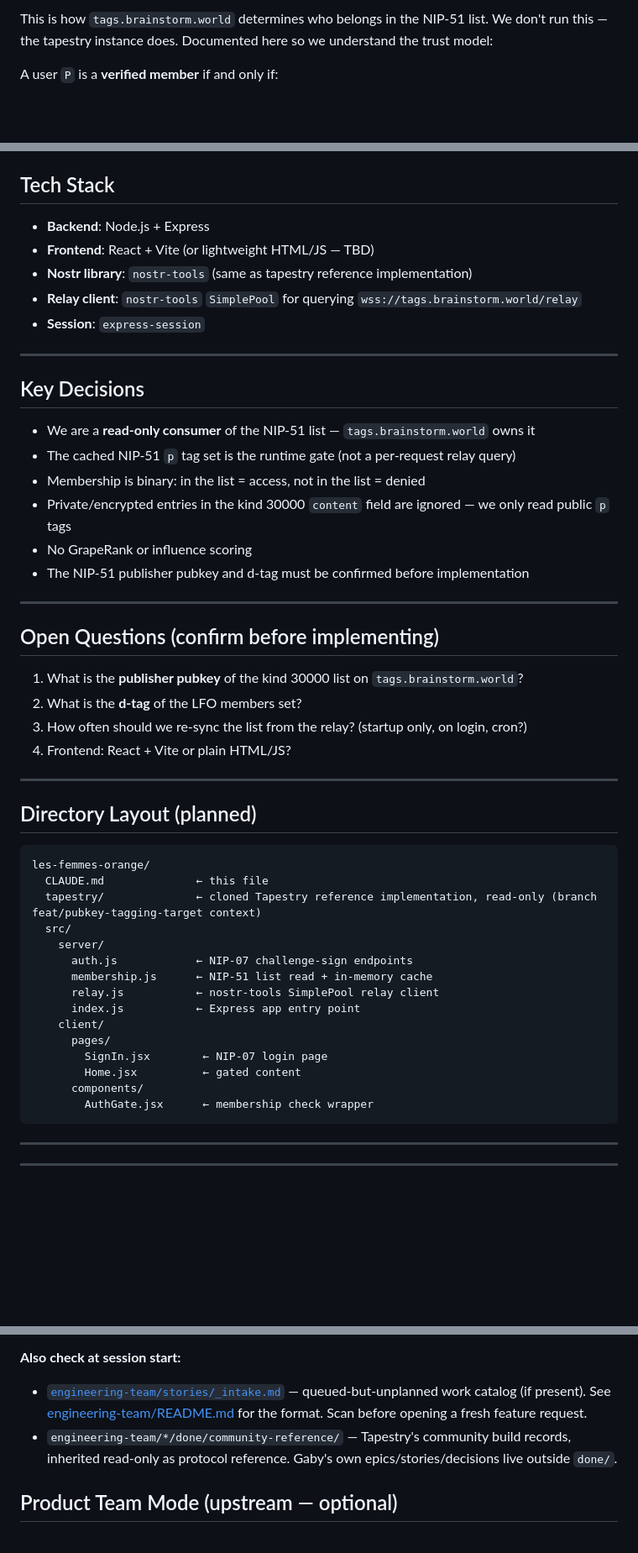
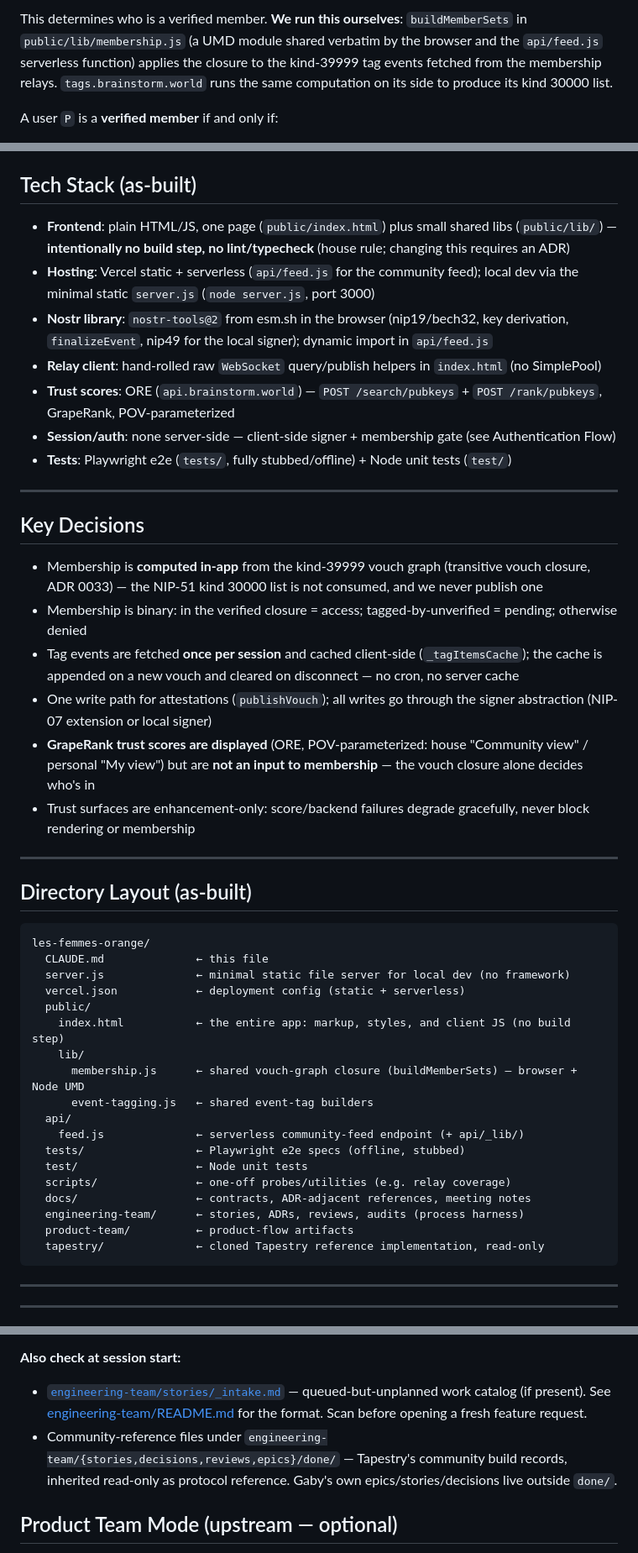
Before and after one commit to gaby-frei/les-femmes-orange, a Markdown page: CLAUDE.md, 3 parts joined by grey strips. Shown at 84% size. GitHub-like rendering; blank space fills up the shorter version.

````diff
--- a/CLAUDE.md
+++ b/CLAUDE.md
@@ -182,5 +183,5 @@ Cache the set of `p` tag pubkeys in memory. This is the gate: if a user's pubkey
 
-This is how `tags.brainstorm.world` determines who belongs in the NIP-51 list. We don't run this — the tapestry instance does. Documented here so we understand the trust model:
+This determines who is a verified member. **We run this ourselves**: `buildMemberSets` in `public/lib/membership.js` (a UMD module shared verbatim by the browser and the `api/feed.js` serverless function) applies the closure to the kind-39999 tag events fetched from the membership relays. `tags.brainstorm.world` runs the same computation on its side to produce its kind 30000 list.
 
 A user `P` is a **verified member** if and only if:
 
@@ -248,54 +248,50 @@ readiness check (non-zero ranks among a small probe set) is interim: the product
 will add a special message on personalization requests — preview (R&D-siloed) at
 `tapestry.brainstorm.world/developers/open-ranking`.
 
-## Tech Stack
+## Tech Stack (as-built)
 
-- **Backend**: Node.js + Express
-- **Frontend**: React + Vite (or lightweight HTML/JS — TBD)
-- **Nostr library**: `nostr-tools` (same as tapestry reference implementation)
-- **Relay client**: `nostr-tools` `SimplePool` for querying `wss://tags.brainstorm.world/relay`
-- **Session**: `express-session`
+- **Frontend**: plain HTML/JS, one page (`public/index.html`) plus small shared libs (`public/lib/`) — **intentionally no build step, no lint/typecheck** (house rule; changing this requires an ADR)
+- **Hosting**: Vercel static + serverless (`api/feed.js` for the community feed); local dev via the minimal static `server.js` (`node server.js`, port 3000)
+- **Nostr library**: `nostr-tools@2` from esm.sh in the browser (nip19/bech32, key derivation, `finalizeEvent`, nip49 for the local signer); dynamic import in `api/feed.js`
+- **Relay client**: hand-rolled raw `WebSocket` query/publish helpers in `index.html` (no SimplePool)
+- **Trust scores**: ORE (`api.brainstorm.world`) — `POST /search/pubkeys` + `POST /rank/pubkeys`, GrapeRank, POV-parameterized
+- **Session/auth**: none server-side — client-side signer + membership gate (see Authentication Flow)
+- **Tests**: Playwright e2e (`tests/`, fully stubbed/offline) + Node unit tests (`test/`)
 
 ---
 
 ## Key Decisions
 
-- We are a **read-only consumer** of the NIP-51 list — `tags.brainstorm.world` owns it
-- The cached NIP-51 `p` tag set is the runtime gate (not a per-request relay query)
-- Membership is binary: in the list = access, not in the list = denied
-- Private/encrypted entries in the kind 30000 `content` field are ignored — we only read public `p` tags
-- No GrapeRank or influence scoring
-- The NIP-51 publisher pubkey and d-tag must be confirmed before implementation
+- Membership is **computed in-app** from the kind-39999 vouch graph (transitive vouch closure, ADR 0033) — the NIP-51 kind 30000 list is not consumed, and we never publish one
+- Membership is binary: in the verified closure = access; tagged-by-unverified = pending; otherwise denied
+- Tag events are fetched **once per session** and cached client-side (`_tagItemsCache`); the cache is appended on a new vouch and cleared on disconnect — no cron, no server cache
+- One write path for attestations (`publishVouch`); all writes go through the signer abstraction (NIP-07 extension or local signer)
+- **GrapeRank trust scores are displayed** (ORE, POV-parameterized: house "Community view" / personal "My view") but are **not an input to membership** — the vouch closure alone decides who's in
+- Trust surfaces are enhancement-only: score/backend failures degrade gracefully, never block rendering or membership
 
 ---
 
-## Open Questions (confirm before implementing)
-
-1. What is the **publisher pubkey** of the kind 30000 list on `tags.brainstorm.world`?
-2. What is the **d-tag** of the LFO members set?
-3. How often should we re-sync the list from the relay? (startup only, on login, cron?)
-4. Frontend: React + Vite or plain HTML/JS?
-
----
-
-## Directory Layout (planned)
+## Directory Layout (as-built)
 
 ```
 les-femmes-orange/
   CLAUDE.md              ← this file
-  tapestry/              ← cloned Tapestry reference implementation, read-only (branch feat/pubkey-tagging-target context)
-  src/
-    server/
-      auth.js            ← NIP-07 challenge-sign endpoints
-      membership.js      ← NIP-51 list read + in-memory cache
-      relay.js           ← nostr-tools SimplePool relay client
-      index.js           ← Express app entry point
-    client/
-      pages/
-        SignIn.jsx        ← NIP-07 login page
-        Home.jsx          ← gated content
-      components/
-        AuthGate.jsx      ← membership check wrapper
+  server.js              ← minimal static file server for local dev (no framework)
+  vercel.json            ← deployment config (static + serverless)
+  public/
+    index.html           ← the entire app: markup, styles, and client JS (no build step)
+    lib/
+      membership.js      ← shared vouch-graph closure (buildMemberSets) — browser + Node UMD
+      event-tagging.js   ← shared event-tag builders
+  api/
+    feed.js              ← serverless community-feed endpoint (+ api/_lib/)
+  tests/                 ← Playwright e2e specs (offline, stubbed)
+  test/                  ← Node unit tests
+  scripts/               ← one-off probes/utilities (e.g. relay coverage)
+  docs/                  ← contracts, ADR-adjacent references, meeting notes
+  engineering-team/      ← stories, ADRs, reviews, audits (process harness)
+  product-team/          ← product-flow artifacts
+  tapestry/              ← cloned Tapestry reference implementation, read-only
 ```
 
 ---
@@ -314,7 +310,7 @@ les-femmes-orange/
 **Also check at session start:**
 
 - [`engineering-team/stories/_intake.md`](./engineering-team/stories/_intake.md) — queued-but-unplanned work catalog (if present). See [engineering-team/README.md](./engineering-team/README.md) for the format. Scan before opening a fresh feature request.
-- `engineering-team/*/done/community-reference/` — Tapestry's community build records, inherited read-only as protocol reference. Gaby's own epics/stories/decisions live outside `done/`.
+- Community-reference files under `engineering-team/{stories,decisions,reviews,epics}/done/` — Tapestry's community build records, inherited read-only as protocol reference. Gaby's own epics/stories/decisions live outside `done/`.
 
 ## Product Team Mode (upstream — optional)
 
````
Also changed, not shown: other parts of CLAUDE.md (+50 -50 lines).
